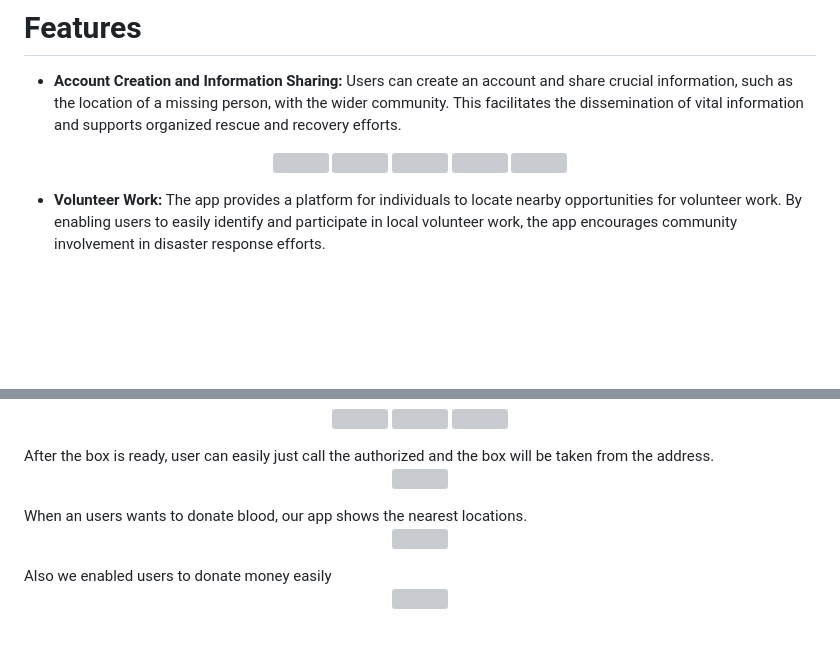
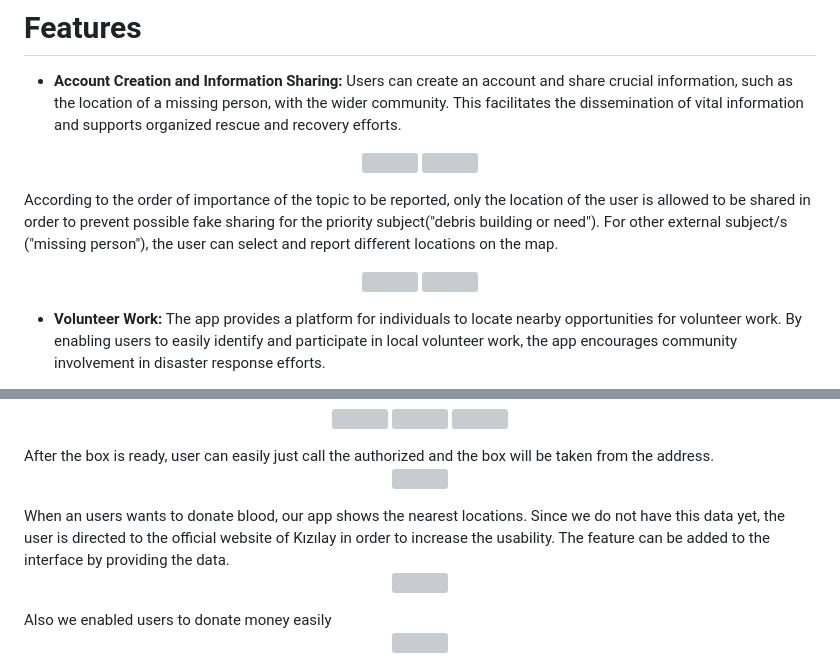
Before and after one commit to Google-Solution-Challenge-Metu/CanYouHearMe, a Markdown page: README.md, 2 parts joined by grey strips. GitHub-like rendering; blank space fills up the shorter version; grey boxes are pictures that could not be loaded.

```diff
--- a/README.md
+++ b/README.md
@@ -45,4 +45,9 @@ Our app has user-friendly interface, after you login our simple, easy to use mai
 <p align="center">
 <img src="https://user-images.githubusercontent.com/124795286/225624620-b6a079be-9035-419b-bda2-11fbed596569.png" width="250" />
 <img width="250"  src="https://user-images.githubusercontent.com/124795286/225681847-4ceed3ce-7191-45c6-a56f-04c1cb596b21.png">
+</p>
+
+According to the order of importance of the topic to be reported, only the location of the user is allowed to be shared in order to prevent possible fake sharing for the priority subject("debris building or need"). For other external subject/s ("missing person"), the user can select and report different locations on the map.
+
+<p align="center">
 <img width="250"  src="https://user-images.githubusercontent.com/124795286/225681982-73f3aeb9-08aa-426e-8d41-18e0f1eb376e.png">
@@ -73,7 +77,7 @@ After the box is ready, user can easily just call the authorized and the box wil
 <p align="center">
 <img src="https://user-images.githubusercontent.com/124795286/225635179-543dcaa7-d462-40a6-8774-3b5f3913deb4.png" width="250"  />
 </p>
-When an users wants to donate blood, our app shows the nearest locations.
+When an users wants to donate blood, our app shows the nearest locations. Since we do not have this data yet, the user is directed to the official website of Kızılay in order to increase the usability. The feature can be added to the interface by providing the data.
 
 <p align="center">
 <img src="https://user-images.githubusercontent.com/124795286/225626687-b4a0ed36-984e-4f00-9f71-49d95c638812.png" width="250"  />
```
Also changed, not shown: other parts of README.md (+0 -1 lines).
